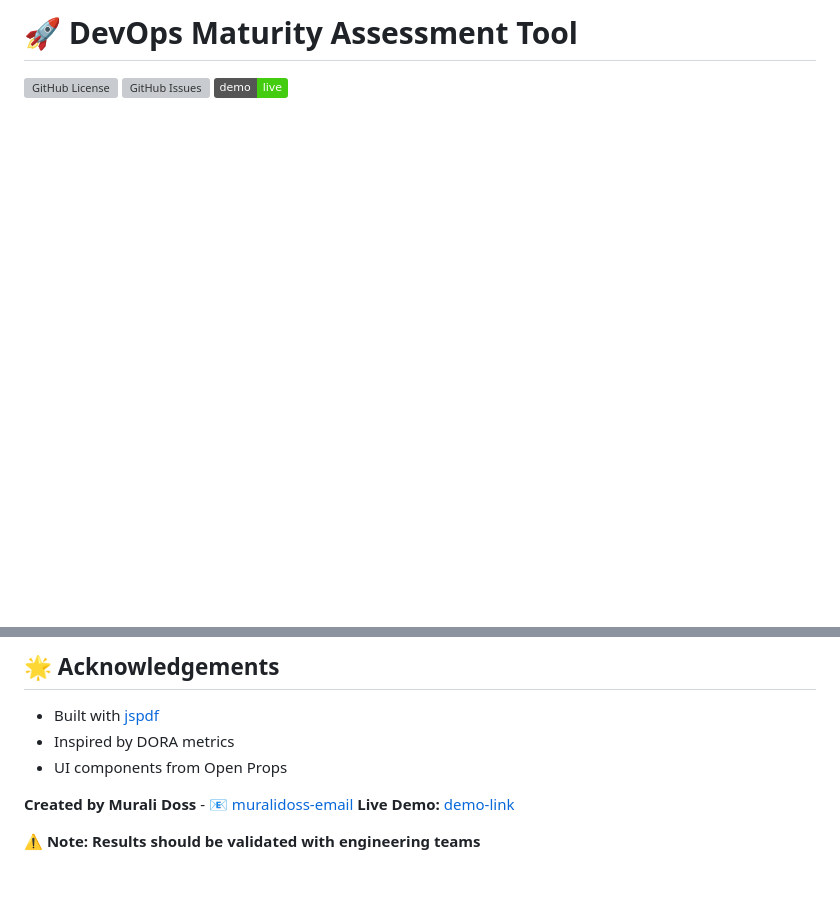
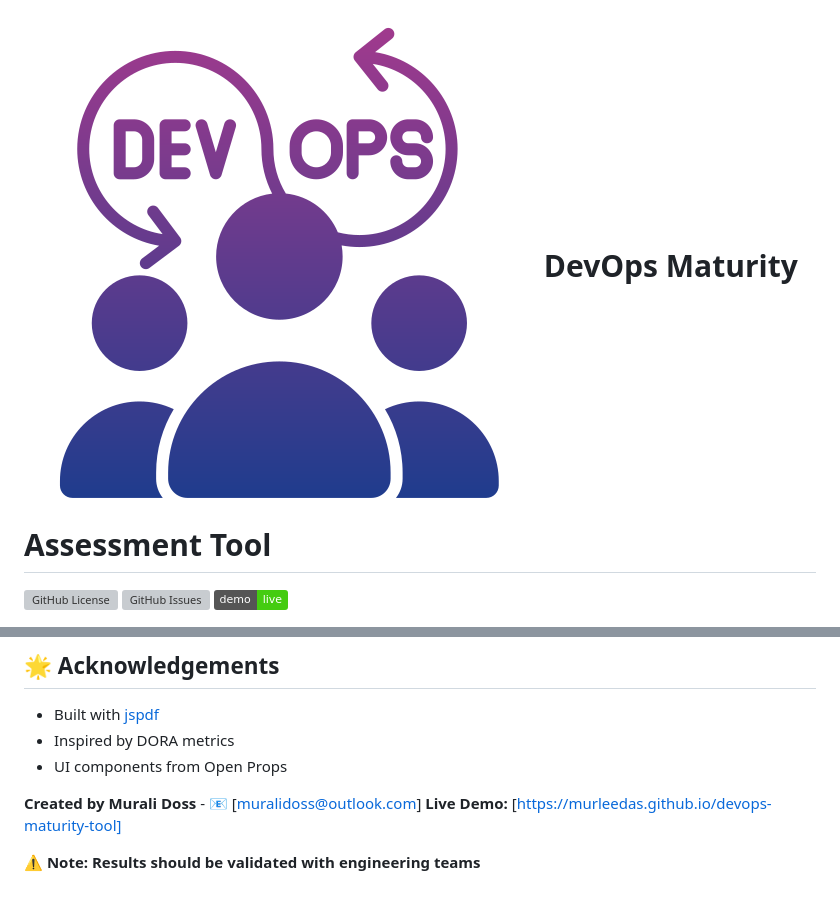
Before and after one commit to MurLeeDas/devops-maturity-tool, a Markdown page: README.md, 2 parts joined by grey strips. Rendered like a GitHub page; pictures changed too: devops.png (added); badges without logos; blank space fills up the shorter version; grey boxes are pictures that could not be loaded.

Commit message:
Update README with images

```diff
--- a/README.md
+++ b/README.md
@@ -1,4 +1,4 @@
-# 🚀 DevOps Maturity Assessment Tool
+# ![alt text](devops.png) DevOps Maturity Assessment Tool
 
 [![GitHub License](https://img.shields.io/github/license/murleedas/devops-maturity-tool)](LICENSE)
 [![GitHub Issues](https://img.shields.io/github/issues/murleedas/devops-maturity-tool)](https://github.com/murleedas/devops-maturity-tool/issues)
@@ -168,7 +168,7 @@ Edit src/css/style.css:
 - Inspired by DORA metrics
 - UI components from Open Props
 
-**Created by Murali Doss** - 📧 [muralidoss-email](muralidoss@outlook.com)
-**Live Demo:** [demo-link](https://murleedas.github.io/devops-maturity-tool/)
+**Created by Murali Doss** - 📧 [muralidoss@outlook.com]
+**Live Demo:** [https://murleedas.github.io/devops-maturity-tool]
 
 **⚠️ Note: Results should be validated with engineering teams**
```
Also changed, not shown: image-1.png (added), screenshot.png (added).
